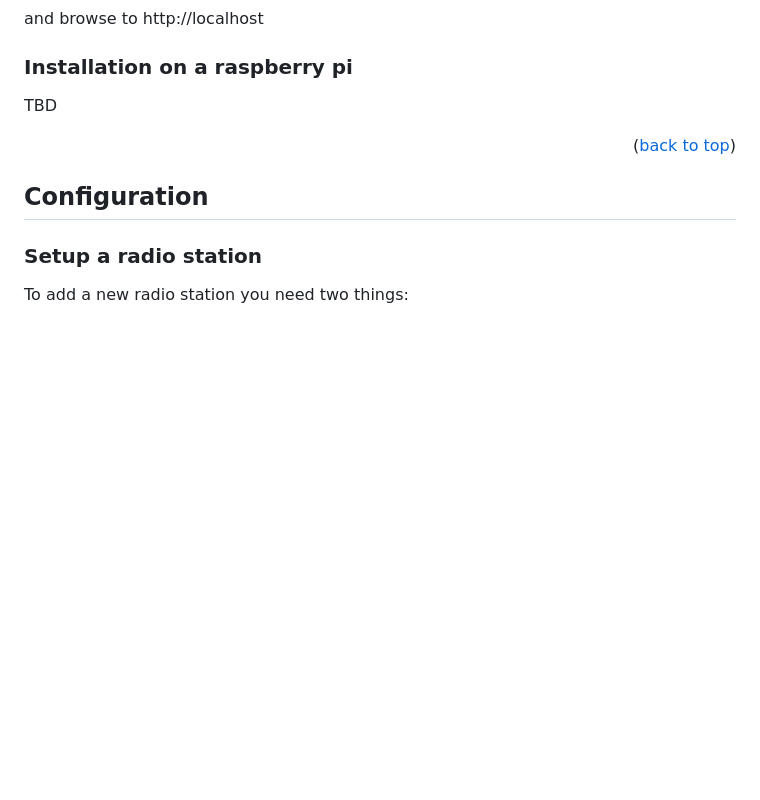
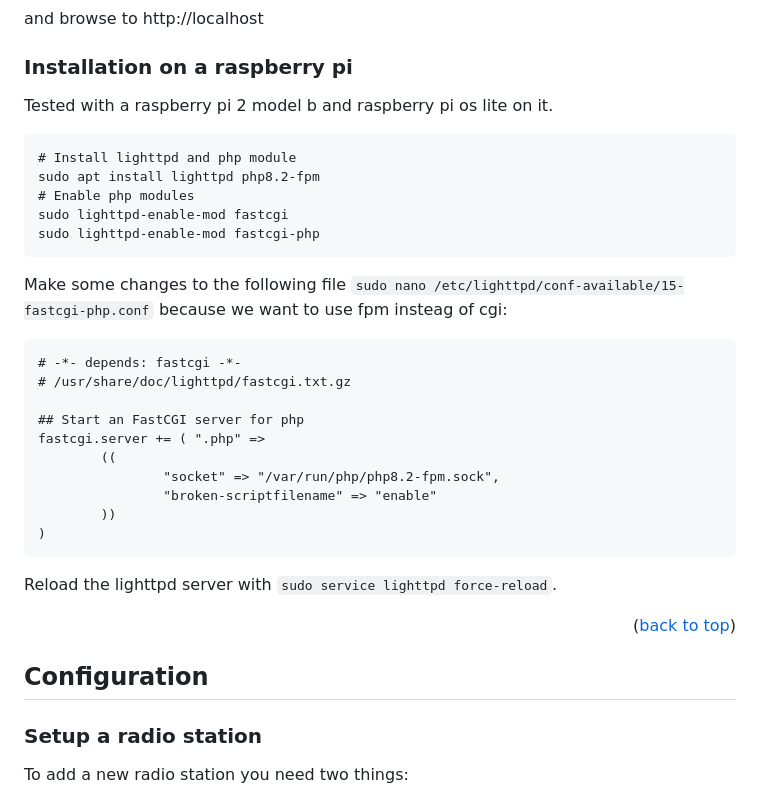
Before and after one commit to HarleyDavidson86/radiopi, a Markdown page: README.md, the part around the change. GitHub-like rendering; blank space fills up the shorter version.

Commit message:
Readme: Install lighttpd on raspberry pi

````diff
--- a/README.md
+++ b/README.md
@@ -106,7 +106,35 @@ and browse to http://localhost
 
 ### Installation on a raspberry pi
 
-TBD
+Tested with a raspberry pi 2 model b and raspberry pi os lite on it.
+
+```
+# Install lighttpd and php module
+sudo apt install lighttpd php8.2-fpm
+# Enable php modules
+sudo lighttpd-enable-mod fastcgi
+sudo lighttpd-enable-mod fastcgi-php
+```
+
+Make some changes to the following file `sudo nano /etc/lighttpd/conf-available/15-fastcgi-php.conf`
+because we want to use fpm insteag of cgi:
+
+```
+# -*- depends: fastcgi -*-
+# /usr/share/doc/lighttpd/fastcgi.txt.gz
+
+## Start an FastCGI server for php
+fastcgi.server += ( ".php" =>
+        ((
+                "socket" => "/var/run/php/php8.2-fpm.sock",
+                "broken-scriptfilename" => "enable"
+        ))
+)
+```
+
+Reload the lighttpd server with `sudo service lighttpd force-reload`.
+
+
 
 <p align="right">(<a href="#readme-top">back to top</a>)</p>
 
````
